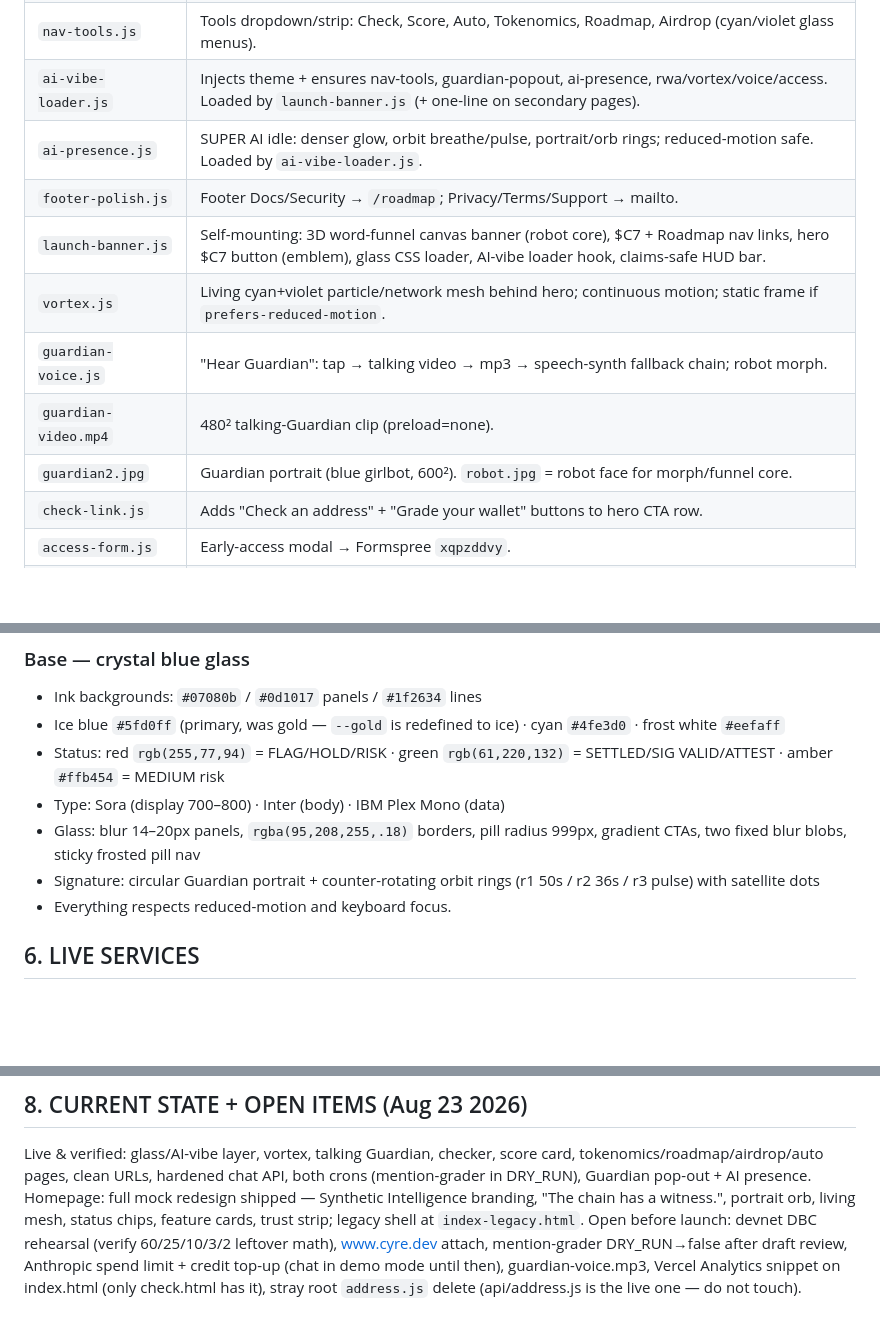
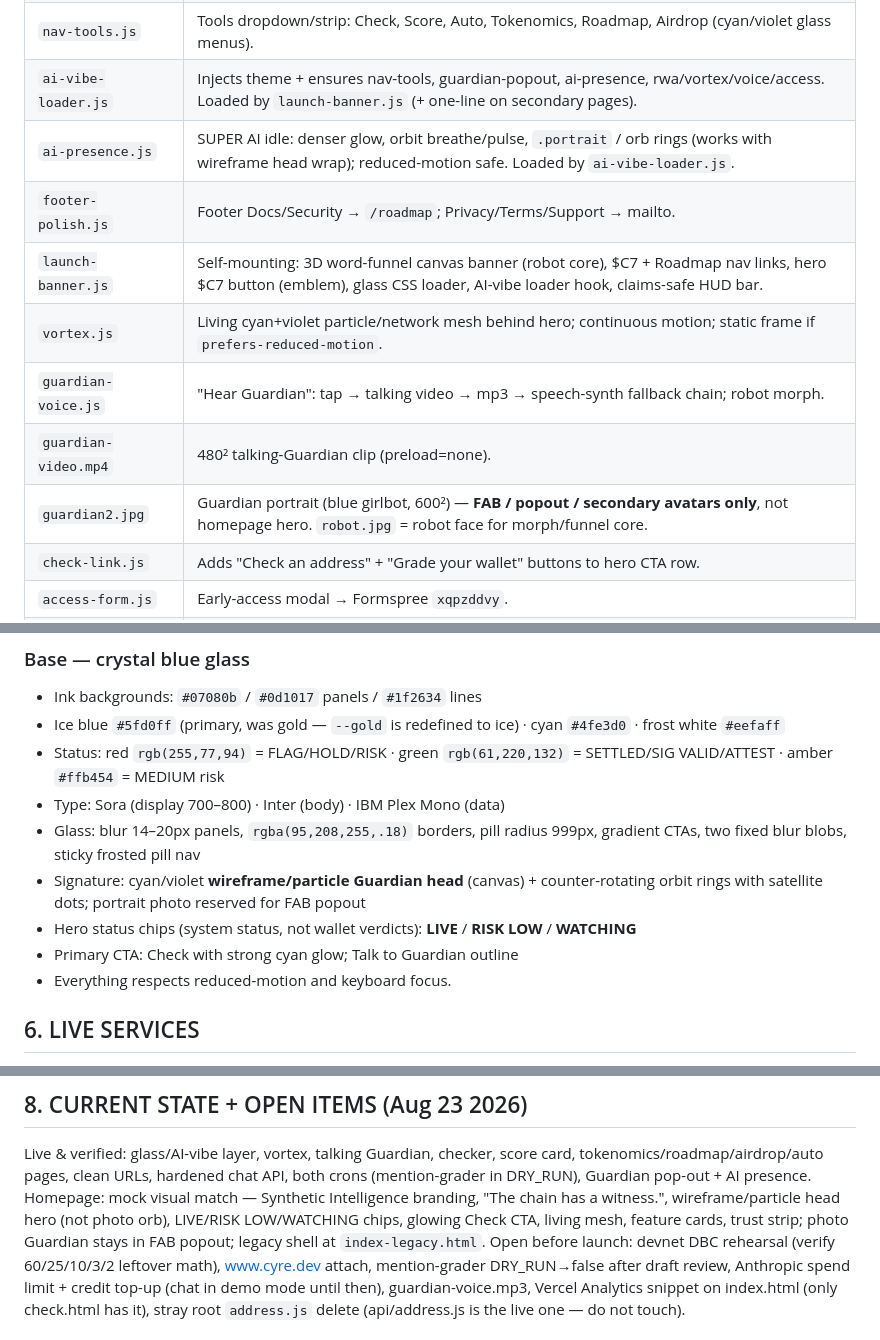
Before and after one commit to milesdev888/-Cyre-Guardian, a Markdown page: SPEC.md, 3 parts joined by grey strips. Rendered like a GitHub page; blank space fills up the shorter version.

Commit message:
docs(spec): homepage wireframe particle head hero (mock match)

```diff
--- a/SPEC.md
+++ b/SPEC.md
@@ -52,13 +52,13 @@ cyre.dev/tokenomics and @Cyredev888.
 | `guardian-popout.js` | FAB (`/guardian2.jpg` + LIVE) → glass panel with `/guardian-video.mp4` + chat POST `/api/chat`. Does not replace `guardian-voice.js`. |
 | `nav-tools.js` | Tools dropdown/strip: Check, Score, Auto, Tokenomics, Roadmap, Airdrop (cyan/violet glass menus). |
 | `ai-vibe-loader.js` | Injects theme + ensures nav-tools, guardian-popout, ai-presence, rwa/vortex/voice/access. Loaded by `launch-banner.js` (+ one-line on secondary pages). |
-| `ai-presence.js` | SUPER AI idle: denser glow, orbit breathe/pulse, portrait/orb rings; reduced-motion safe. Loaded by `ai-vibe-loader.js`. |
+| `ai-presence.js` | SUPER AI idle: denser glow, orbit breathe/pulse, `.portrait` / orb rings (works with wireframe head wrap); reduced-motion safe. Loaded by `ai-vibe-loader.js`. |
 | `footer-polish.js` | Footer Docs/Security → `/roadmap`; Privacy/Terms/Support → mailto. |
 | `launch-banner.js` | Self-mounting: 3D word-funnel canvas banner (robot core), $C7 + Roadmap nav links, hero $C7 button (emblem), glass CSS loader, AI-vibe loader hook, claims-safe HUD bar. |
 | `vortex.js` | Living cyan+violet particle/network mesh behind hero; continuous motion; static frame if `prefers-reduced-motion`. |
 | `guardian-voice.js` | "Hear Guardian": tap → talking video → mp3 → speech-synth fallback chain; robot morph. |
 | `guardian-video.mp4` | 480² talking-Guardian clip (preload=none). |
-| `guardian2.jpg` | Guardian portrait (blue girlbot, 600²). `robot.jpg` = robot face for morph/funnel core. |
+| `guardian2.jpg` | Guardian portrait (blue girlbot, 600²) — **FAB / popout / secondary avatars only**, not homepage hero. `robot.jpg` = robot face for morph/funnel core. |
 | `check-link.js` | Adds "Check an address" + "Grade your wallet" buttons to hero CTA row. |
 | `access-form.js` | Early-access modal → Formspree `xqpzddvy`. |
 | `rwa-widget.js` | Live RWA market strip under hero (pinned CoinGecko ids; keep "Data by CoinGecko"). Styled by AI-vibe theme. |
@@ -108,7 +108,9 @@ no leftover gold (`#d9b36c`/`#d4a84b`), no white bootstrap menus, no mismatched
 - Status: red `rgb(255,77,94)` = FLAG/HOLD/RISK · green `rgb(61,220,132)` = SETTLED/SIG VALID/ATTEST · amber `#ffb454` = MEDIUM risk
 - Type: Sora (display 700–800) · Inter (body) · IBM Plex Mono (data)
 - Glass: blur 14–20px panels, `rgba(95,208,255,.18)` borders, pill radius 999px, gradient CTAs, two fixed blur blobs, sticky frosted pill nav
-- Signature: circular Guardian portrait + counter-rotating orbit rings (r1 50s / r2 36s / r3 pulse) with satellite dots
+- Signature: cyan/violet **wireframe/particle Guardian head** (canvas) + counter-rotating orbit rings with satellite dots; portrait photo reserved for FAB popout
+- Hero status chips (system status, not wallet verdicts): **LIVE** / **RISK LOW** / **WATCHING**
+- Primary CTA: Check with strong cyan glow; Talk to Guardian outline
 - Everything respects reduced-motion and keyboard focus.
 
 ## 6. LIVE SERVICES
@@ -139,8 +141,9 @@ after commit and diff.
 Live & verified: glass/AI-vibe layer, vortex, talking Guardian, checker, score card,
 tokenomics/roadmap/airdrop/auto pages, clean URLs, hardened chat API, both crons
 (mention-grader in DRY_RUN), Guardian pop-out + AI presence.
-Homepage: full mock redesign shipped — Synthetic Intelligence branding, "The chain has a witness.",
-portrait orb, living mesh, status chips, feature cards, trust strip; legacy shell at `index-legacy.html`.
+Homepage: mock visual match — Synthetic Intelligence branding, "The chain has a witness.",
+wireframe/particle head hero (not photo orb), LIVE/RISK LOW/WATCHING chips, glowing Check CTA,
+living mesh, feature cards, trust strip; photo Guardian stays in FAB popout; legacy shell at `index-legacy.html`.
 Open before launch: devnet DBC rehearsal (verify 60/25/10/3/2 leftover math),
 www.cyre.dev attach, mention-grader DRY_RUN→false after draft review, Anthropic
 spend limit + credit top-up (chat in demo mode until then), guardian-voice.mp3,
```
Also changed, not shown: other parts of SPEC.md (+1 -1 lines).
